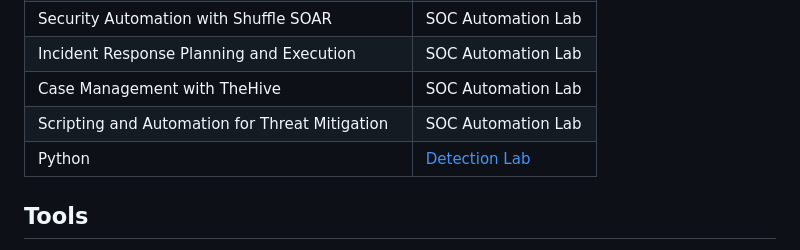
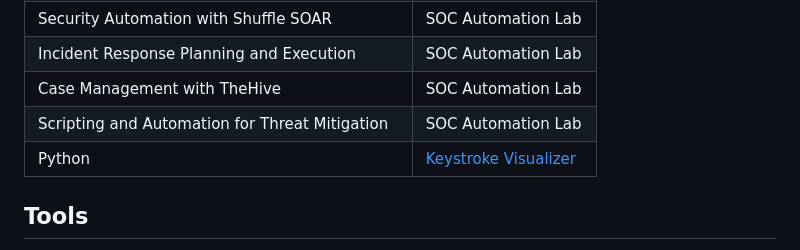
Before and after one commit to PaulCumiskey/Paul-Cumiskey, a Markdown page: README.md, the part around the change. Rendered like a GitHub page.

```diff
--- a/README.md
+++ b/README.md
@@ -16,7 +16,7 @@ To obtain a Tier 1 SOC Analyst position where I can apply my SIEM monitoring, al
 | Incident Response Planning and Execution      | SOC Automation Lab|
 | Case Management with TheHive                  | SOC Automation Lab|
 | Scripting and Automation for Threat Mitigation | SOC Automation Lab|
-| Python | <a href="https://github.com/PaulCumiskey/keystroke_visualizer/blob/main/keystroke%20visualizer">Detection Lab</a>|
+| Python | <a href="https://github.com/PaulCumiskey/keystroke_visualizer/blob/main/keystroke%20visualizer">Keystroke Visualizer</a>|
 
 ## Tools
 [Provide tools and break them down into categories. Use ChatGPT to help create the link - Remove this afterwards]]
```
